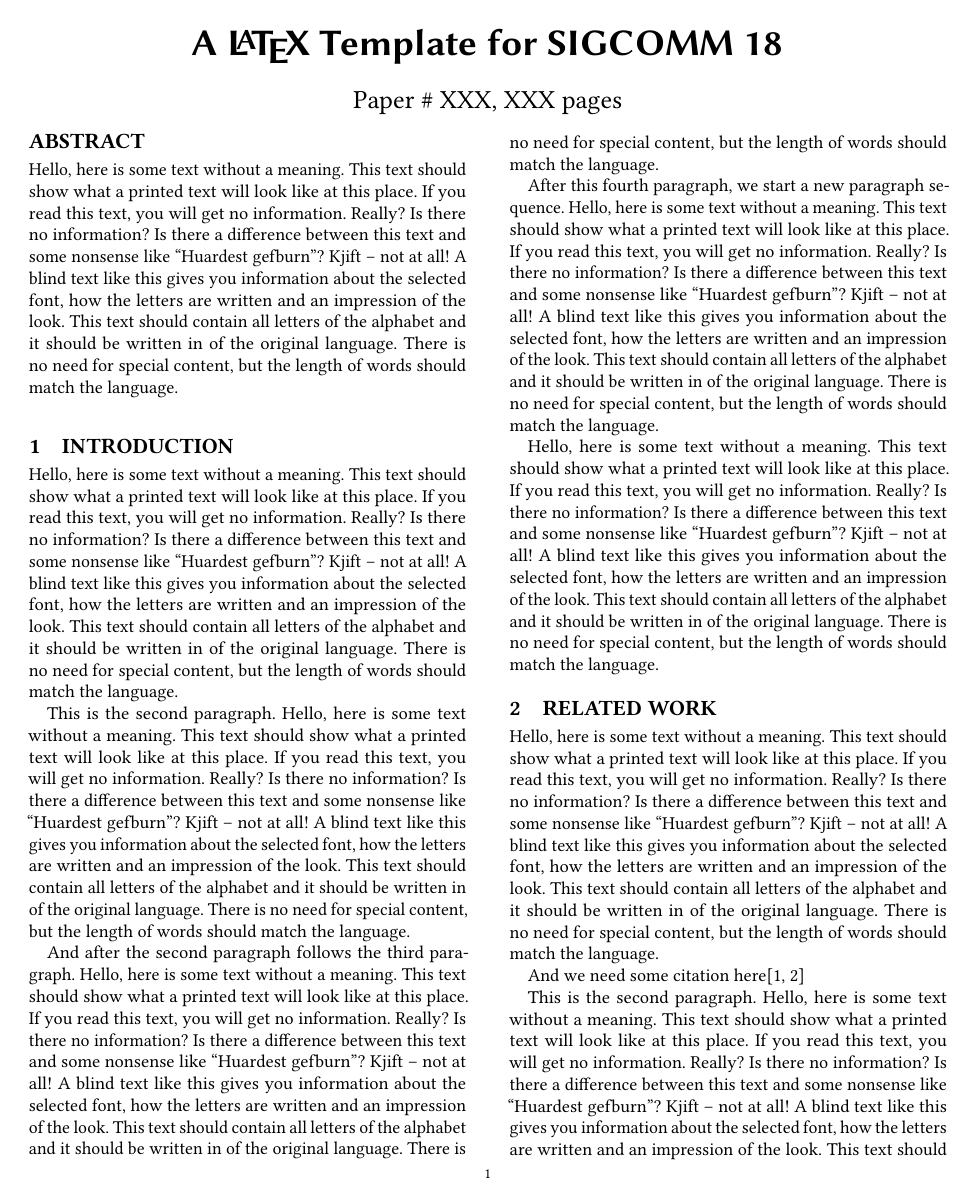
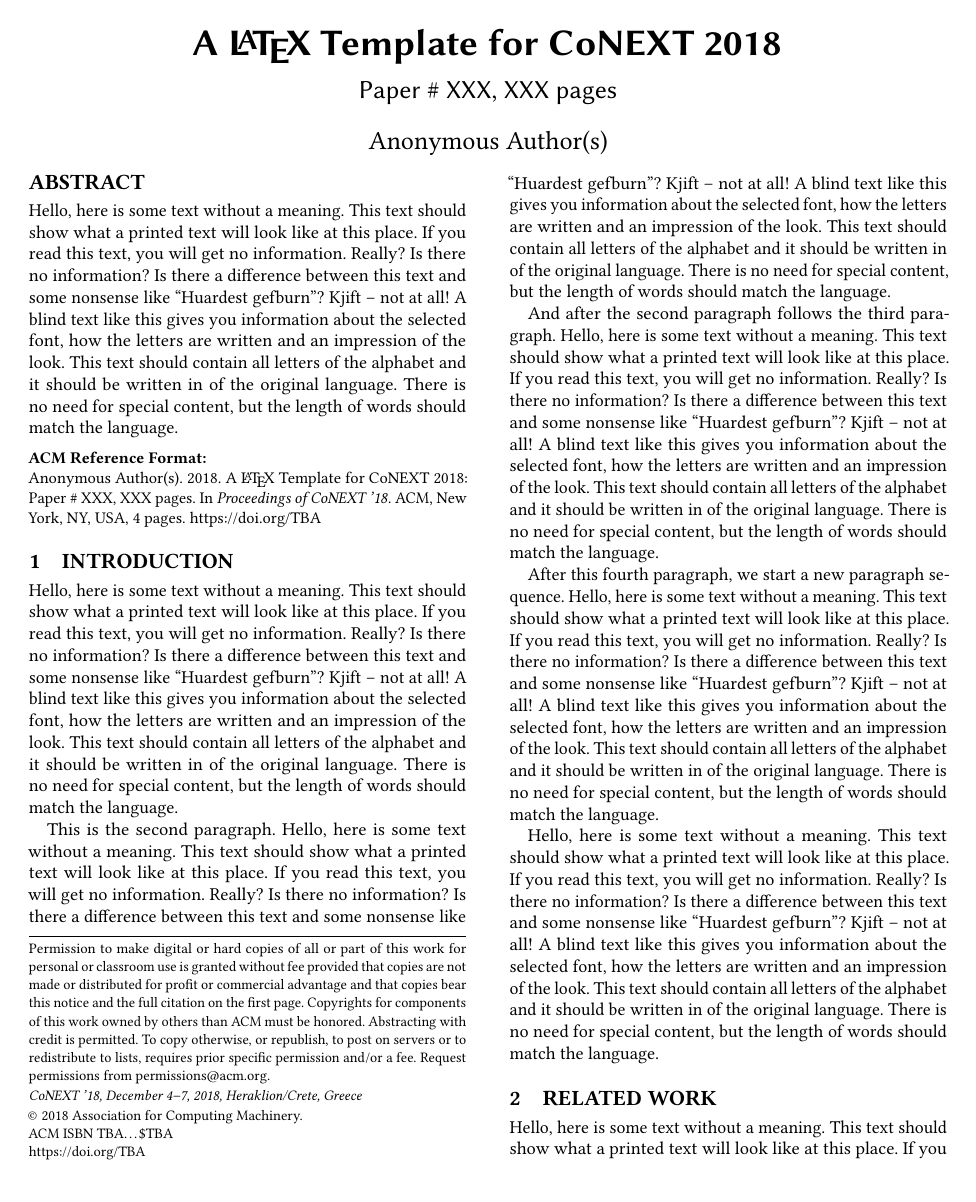
Before and after one commit to romain-fontugne/latex-acm-template, a LaTeX paper (paper.tex, which reads acmart.cls): page 1 of 4. Compiled offline with pdfLaTeX.

Commit message:
update acmart.cls and conference information

```diff
--- a/acmart.cls
+++ b/acmart.cls
@@ -37,7 +37,8 @@
 %%   Right brace   \}     Tilde         \~}
 \NeedsTeXFormat{LaTeX2e}
 \ProvidesClass{acmart}
-[2017/09/16 v1.48 Typesetting articles for the Association for Computing Machinery]
+[2018/04/14 v1.53 Typesetting articles for the Association for
+Computing Machinery]
 \def\@classname{acmart}
 \InputIfFileExists{acmart-preload-hook.tex}{%
   \ClassWarning{\@classname}{%
@@ -184,7 +185,7 @@
   \or % acmtog
     \def\ACM@fontsize{9pt}%
   \or % sigconf
-    \def\ACM@fontsize{10pt}%
+    \def\ACM@fontsize{9pt}%
   \or % siggraph
     \def\ACM@fontsize{9pt}%
    \or % sigplan
@@ -198,22 +199,6 @@
 \ClassInfo{\@classname}{Using fontsize \ACM@fontsize}
 \LoadClass[\ACM@fontsize, reqno]{amsart}
 \RequirePackage{microtype}
-\ifcase\ACM@format@nr
- \relax % manuscript
- \or % acmsmall
- \or % acmlarge
- \or % acmtog
-   \RequirePackage{flushend}
- \or % sigconf
-   \RequirePackage{flushend}
- \or % siggraph
-   \RequirePackage{flushend}
- \or % sigplan
-   \RequirePackage{flushend}
- \or % sigchi
-   \RequirePackage{flushend}
- \or % sigchi-a
-\fi
 \RequirePackage{etoolbox}
 \RequirePackage{refcount}
 \RequirePackage{totpages}
@@ -464,7 +449,6 @@
   \let\citeANP\citeauthor
   \let\citeNN\citeyearpar
   \let\citeyearNP\citeyear
-  \let\citeyear\citeyearpar
   \let\citeNP\citealt
   \DeclareRobustCommand\citeA
      {\begingroup\NAT@swafalse
@@ -476,7 +460,7 @@
     \providecommand\citename[1]{#1}}
 \fi
 \newcommand\shortcite[2][]{%
-  \ifNAT@numbers\cite[#1]{#2}\else\citeyear[#1]{#2}\fi}
+  \ifNAT@numbers\cite[#1]{#2}\else\citeyearpar[#1]{#2}\fi}
 \def\bibliographystyle#1{%
   \ifx\@begindocumenthook\@undefined\else
     \expandafter\AtBeginDocument
@@ -484,7 +468,8 @@
     {\if@filesw
        \immediate\write\@auxout{\string\bibstyle{#1}}%
      \fi}}
-\RequirePackage{graphicx, xcolor}
+\RequirePackage{graphicx}
+\RequirePackage[prologue]{xcolor}
 \definecolor[named]{ACMBlue}{cmyk}{1,0.1,0,0.1}
 \definecolor[named]{ACMYellow}{cmyk}{0,0.16,1,0}
 \definecolor[named]{ACMOrange}{cmyk}{0,0.42,1,0.01}
@@ -654,10 +639,16 @@
     have the newtxmath package installed.  Please upgrade your
     TeX}\@ACM@newfontsfalse}
 \if@ACM@newfonts
-\RequirePackage[tt=false, type1=true]{libertine}
+\ifxetex
+  \RequirePackage[tt=false]{libertine}
+\else
+  \RequirePackage[tt=false, type1=true]{libertine}
+\fi
 \RequirePackage[varqu]{zi4}
 \RequirePackage[libertine]{newtxmath}
-\RequirePackage[T1]{fontenc}
+\ifxetex\else
+  \RequirePackage[T1]{fontenc}
+\fi
 \fi
 \let\liningnums\@undefined
 \AtEndPreamble{%
@@ -792,6 +783,7 @@
 \define@choicekey*+{ACM}{acmJournal}[\@journalCode\@journalCode@nr]{%
   CIE,%
   CSUR,%
+  DTRAP,%
   IMWUT,%
   JACM,%
   JDIQ,%
@@ -799,6 +791,7 @@
   JERIC,%
   JETC,%
   JOCCH,%
+  PACMCGIT,%
   PACMHCI,%
   PACMPL,%
   POMACS,%
@@ -809,10 +802,12 @@
   TALLIP,%
   TAP,%
   TCPS,%
+  TDSCI,%
   TEAC,%
   TECS,%
   THRI,%
   TIIS,%
+  TIOT,%
   TISSEC,%
   TIST,%
   TKDD,%
@@ -852,6 +847,10 @@
   \def\@journalName{ACM Computing Surveys}%
   \def\@journalNameShort{ACM Comput. Surv.}%
   \def\@permissionCodeOne{0360-0300}%
+\or % DTRAP
+  \def\@journalName{Digital Threats: Research and Practice}%
+  \def\@journalNameShort{Digit. Threat. Res. Pract.}%
+  \def\@permissionCodeOne{2576-5337}%
 \or % IMWUT
   \def\@journalName{Proceedings of the ACM on Interactive, Mobile,
     Wearable and Ubiquitous Technologies}%
@@ -882,6 +881,12 @@
 \or % JOCCH
   \def\@journalName{ACM Journal on Computing and Cultural Heritage}%
   \def\@journalNameShort{ACM J. Comput. Cult. Herit.}%
+\or % PACMCGIT
+  \def\@journalName{Proceedings of the ACM on Computer Graphics and Interactive Techniques}%
+  \def\@journalNameShort{Proc. ACM Comput. Graph. Interact. Tech.}%
+  \def\@permissionCodeOne{2577-6193}%
+  \@ACM@screentrue
+  \PackageInfo{\@classname}{Using screen mode due to \@journalCode}%
 \or % PACMHCI
   \def\@journalName{Proceedings of the ACM on Human-Computer Interaction}%
   \def\@journalNameShort{Proc. ACM Hum.-Comput. Interact.}%
@@ -923,6 +928,10 @@
   \def\@journalName{ACM Transactions on Applied Perception}%
 \or % TCPS
   \def\@journalName{ACM Transactions on Cyber-Physical Systems}%
+\or % TDSCI
+  \def\@journalName{ACM Transactions on Data Science}%
+  \def\@journalNameShort{ACM Trans. Data Sci.}%
+  \def\@permissionCodeOne{2577-3224}%
 \or % TEAC
   \def\@journalName{ACM Transactions on Economics and Computation}%
 \or % TECS
@@ -937,6 +946,10 @@
   \def\@journalName{ACM Transactions on Interactive Intelligent Systems}%
   \def\@journalNameShort{ACM Trans. Interact. Intell. Syst.}%
   \def\@permissionCodeOne{2160-6455}%
+\or % TIOT
+  \def\@journalName{ACM Transactions on Internet of Things}%
+  \def\@journalNameShort{ACM Trans. Internet Things}%
+  \def\@permissionCodeOne{2577-6207}%
 \or % TISSEC
   \def\@journalName{ACM Transactions on Information and System Security}%
   \def\@journalNameShort{ACM Trans. Info. Syst. Sec.}%
@@ -1071,7 +1084,8 @@
   \ifx\acmConference@shortname\@empty
     \gdef\acmConference@shortname{#2}%
   \fi}
-\acmConference[SIGCOMM'18]{ACM Conference}{August 21-23, 2018}{Budapest, Hungary}
+\acmConference[Conference'17]{ACM Conference}{July 2017}{Washington,
+  DC, USA}
 \def\acmBooktitle#1{\gdef\@acmBooktitle{#1}}
 \acmBooktitle{Proceedings of \acmConference@name
        \ifx\acmConference@name\acmConference@shortname\else
@@ -1330,7 +1344,8 @@
   \acm@copyrightinput\acm@copyrightmode]{none,%
     acmcopyright,acmlicensed,rightsretained,%
     usgov,usgovmixed,cagov,cagovmixed,licensedusgovmixed,%
-    licensedcagov,licensedcagovmixed,othergov,licensedothergov}{%
+    licensedcagov,licensedcagovmixed,othergov,licensedothergov,%
+    iw3c2w3,iw3c2w3g}{%
   \@printpermissiontrue
   \@printcopyrighttrue
   \@acmownedtrue
@@ -1344,13 +1359,13 @@
   \fi
   \ifnum\acm@copyrightmode=3\relax % rightsretained
    \@acmownedfalse
-   \acmPrice{}%
+   \AtBeginDocument{\acmPrice{}}%
   \fi
   \ifnum\acm@copyrightmode=4\relax % usgov
    \@printpermissiontrue
    \@printcopyrightfalse
    \@acmownedfalse
-   \acmPrice{}%
+   \AtBeginDocument{\acmPrice{}}%
   \fi
   \ifnum\acm@copyrightmode=6\relax % cagov
    \@acmownedfalse
@@ -1369,6 +1384,14 @@
   \fi
   \ifnum\acm@copyrightmode=12\relax % licensedothergov
    \@acmownedfalse
+  \fi
+  \ifnum\acm@copyrightmode=13\relax % iw3c2w3
+   \@acmownedfalse
+   \AtBeginDocument{\acmPrice{}}%
+  \fi
+  \ifnum\acm@copyrightmode=14\relax % iw3c2w3g
+   \@acmownedfalse
+   \AtBeginDocument{\acmPrice{}}%
   \fi}
 \def\setcopyright#1{\setkeys{ACM@}{acmcopyrightmode=#1}}
 \setcopyright{acmcopyright}
@@ -1378,7 +1401,7 @@
   Association for Computing Machinery.
   \or % acmlicensed
   Copyright held by the owner/author(s). Publication rights licensed to
-  the Association for Computing Machinery.
+  ACM\@.
   \or % rightsretained
   Copyright held by the owner/author(s).
   \or % usgov
@@ -1390,18 +1413,24 @@
   Association for Computing Machinery.
   \or %licensedusgovmixed
   Copyright held by the owner/author(s). Publication rights licensed to
-  the Association for Computing Machinery.
+  ACM\@.
   \or % licensedcagov
   Crown in Right of Canada. Publication rights licensed to
-  the Association for Computing Machinery.
+  ACM\@.
   \or %licensedcagovmixed
   Copyright held by the owner/author(s). Publication rights licensed to
-  the Association for Computing Machinery.
+  ACM\@.
   \or % othergov
   Association for Computing Machinery.
   \or % licensedothergov
   Copyright held by the owner/author(s). Publication rights licensed to
-  the Association for Computing Machinery.
+  ACM\@.
+  \or % ic2w3www
+  IW3C2 (International World Wide Web Conference Committee), published
+  under Creative Commons CC-BY~4.0 License.
+  \or % ic2w3wwwgoogle
+  IW3C2 (International World Wide Web Conference Committee), published
+  under Creative Commons CC-BY-NC-ND~4.0 License.
   \fi}
 \def\@formatdoi#1{\url{https://doi.org/#1}}
 \def\@copyrightpermission{%
@@ -1515,7 +1544,18 @@
    retains a nonexclusive, royalty-free right to publish or reproduce
    this article, or to allow others to do so, for Government purposes
    only.
-  \fi}
+ \or % iw3c2w3
+   This paper is published under the Creative Commons Attribution~4.0
+   International (CC-BY~4.0) license. Authors reserve their rights to
+   disseminate the work on their personal and corporate Web sites with
+   the appropriate attribution.
+ \or % iw3c2w3g
+   This paper is published under the Creative Commons
+   Attribution-NonCommercial-NoDerivs~4.0 International
+   (CC-BY-NC-ND~4.0) license. Authors reserve their rights to
+   disseminate the work on their personal and corporate Web sites with
+   the appropriate attribution.
+ \fi}
 \def\copyrightyear#1{\def\@copyrightyear{#1}}
 \copyrightyear{\@acmYear}
 \def\@teaserfigures{}
@@ -1639,10 +1679,17 @@
   \if@ACM@printacmref
      \@mkbibcitation
   \fi
-  \hypersetup{pdfauthor={\authors},
+  \hypersetup{%
+    pdflang={English},
+    pdfdisplaydoctitle,
+    pdfauthor={\authors},
     pdftitle={\@title},
     pdfsubject={\@concepts},
-    pdfkeywords={\@keywords}}%
+    pdfkeywords={\@keywords},
+    pdfcreator={LaTeX with acmart
+      \csname ver@acmart.cls\endcsname\space
+      and hyperref
+      \csname ver@hyperref.sty\endcsname}}%
   \@printendtopmatter
   \@afterindentfalse
   \@afterheading
@@ -2116,7 +2163,7 @@
      ACM, New York, NY, USA%
        \@article@string\unskip, \ref{TotPages}~\@pages@word.
   \fi
-  \@formatdoi{\@acmDOI}
+  \ifx\@acmDOI\@empty\else\@formatdoi{\@acmDOI}\fi
 \par\egroup}
 \def\@printendtopmatter{\par\bigskip}
 \def\@setthanks{\long\def\thanks##1{\par##1\@addpunct.}\thankses}
@@ -2186,7 +2233,7 @@
     \fancyhead[RO]{\@headfootfont\@acmArticle\if@ACM@printfolios:\thepage\fi}%
     \fancyhead[RE]{\@headfootfont\@shortauthors}%
     \fancyhead[LO]{\ACM@linecountL\@headfootfont\shorttitle}%
-    \fancyfoot[RO,LE]{\footnotesize \@journalName, Vol. \@acmVolume, No.
+    \fancyfoot[RO,LE]{\footnotesize \@journalNameShort, Vol. \@acmVolume, No.
     \@acmNumber, Article \@acmArticle.  Publication date: \@acmPubDate.}%
   \or % acmlarge
     \fancyhead[LE]{\ACM@linecountL\@headfootfont
@@ -2194,7 +2241,7 @@
     \fancyhead[LO]{\ACM@linecountL}%
     \fancyhead[RO]{\@headfootfont
       \shorttitle\quad\textbullet\quad\@acmArticle\if@ACM@printfolios:\thepage\fi}%
-    \fancyfoot[RO,LE]{\footnotesize \@journalName, Vol. \@acmVolume, No.
+    \fancyfoot[RO,LE]{\footnotesize \@journalNameShort, Vol. \@acmVolume, No.
     \@acmNumber, Article \@acmArticle.  Publication date: \@acmPubDate.}%
   \or % acmtog
     \fancyhead[LE]{\ACM@linecountL\@headfootfont
@@ -2203,7 +2250,7 @@
     \fancyhead[RE]{\ACM@linecountR}%
     \fancyhead[RO]{\@headfootfont
       \shorttitle\quad\textbullet\quad\@acmArticle\if@ACM@printfolios:\thepage\fi\ACM@linecountR}%
-    \fancyfoot[RO,LE]{\footnotesize \@journalName, Vol. \@acmVolume, No.
+    \fancyfoot[RO,LE]{\footnotesize \@journalNameShort, Vol. \@acmVolume, No.
     \@acmNumber, Article \@acmArticle.  Publication date: \@acmPubDate.}%
   \else % Proceedings
     \fancyfoot[C]{\if@ACM@printfolios\footnotesize\thepage\fi}%
@@ -2272,7 +2319,7 @@
     \fancyfoot[RO,LE]{\if@ACM@printfolios\small\thepage\fi}%
     \fancyfoot[RE,LO]{\footnotesize Manuscript submitted to ACM}%
   \or % acmsmall
-    \fancyfoot[RO,LE]{\footnotesize \@journalName, Vol. \@acmVolume, No.
+    \fancyfoot[RO,LE]{\footnotesize \@journalNameShort, Vol. \@acmVolume, No.
     \@acmNumber, Article \@acmArticle.  Publication date:
     \@acmPubDate.}%
     \fancyhead[LE]{\ACM@linecountL\@folioblob}%
@@ -2280,7 +2327,7 @@
     \fancyhead[RO]{\@folioblob}%
     \fancyheadoffset[RO,LE]{0.6\@folio@wd}%
   \or % acmlarge
-    \fancyfoot[RO,LE]{\footnotesize \@journalName, Vol. \@acmVolume, No.
+    \fancyfoot[RO,LE]{\footnotesize \@journalNameShort, Vol. \@acmVolume, No.
     \@acmNumber, Article \@acmArticle.  Publication date:
     \@acmPubDate.}%
     \fancyhead[RO]{\@folioblob}%
@@ -2288,7 +2335,7 @@
     \fancyhead[LO]{\ACM@linecountL}%
     \fancyheadoffset[RO,LE]{1.4\@folio@wd}%
   \or % acmtog
-    \fancyfoot[RO,LE]{\footnotesize \@journalName, Vol. \@acmVolume, No.
+    \fancyfoot[RO,LE]{\footnotesize \@journalNameShort, Vol. \@acmVolume, No.
     \@acmNumber, Article \@acmArticle.  Publication date:
     \@acmPubDate.}%
     \fancyhead[L]{\ACM@linecountL}%
@@ -2462,8 +2509,9 @@
   \@ifundefined{proposition}{%
   \newtheorem{proposition}[theorem]{Proposition}
   }{}
+  \@ifundefined{lemma}{%
   \newtheorem{lemma}[theorem]{Lemma}
-  \@ifundefined{lemma}{}{}
+  }{}
   \@ifundefined{corollary}{%
   \newtheorem{corollary}[theorem]{Corollary}
   }{}
@@ -2533,9 +2581,6 @@
      arXiv:\href{http://arxiv.org/abs/#2}{#2}\else arXiv:#2%
   \fi}
 \normalsize\normalfont\frenchspacing
-
-\RequirePackage{booktabs}
-
 \endinput
 %%
 %% End of file `acmart.cls'.
--- a/paper.tex
+++ b/paper.tex
@@ -31,13 +6,17 @@
-\acmPrice{}
+%Conference Info
+\acmYear{2018}
+\copyrightyear{2018}
+\setcopyright{acmcopyright}
+\acmConference{CoNEXT '18}{December 4--7, 2018}{Heraklion/Crete, Greece}
+\acmPrice{TBA}
+\acmDOI{TBA}
+\acmISBN{TBA}
 
 
 \begin{document}
-\title{A \LaTeX\ Template for SIGCOMM 18}
+\title{A \LaTeX\ Template for CoNEXT 2018}
 
-%\titlenote{Produces the permission block, and copyright information}
-%\subtitle{Extended Abstract}
-
-\author{Paper \# XXX, XXX pages}
+\subtitle{Paper \# XXX, XXX pages}
 % \author{Firstname Lastname}
 % \authornote{Note}
 % \orcid{1234-5678-9012}
@@ -50,8 +29,6 @@
 % }
 % \email{email@domain.com}
 
-% The default list of authors is too long for headers}
-\renewcommand{\shortauthors}{X.et al.}
 
 \begin{abstract}
     \blindtext
```
Also changed, not shown: paper.tex (27 more changed lines).
